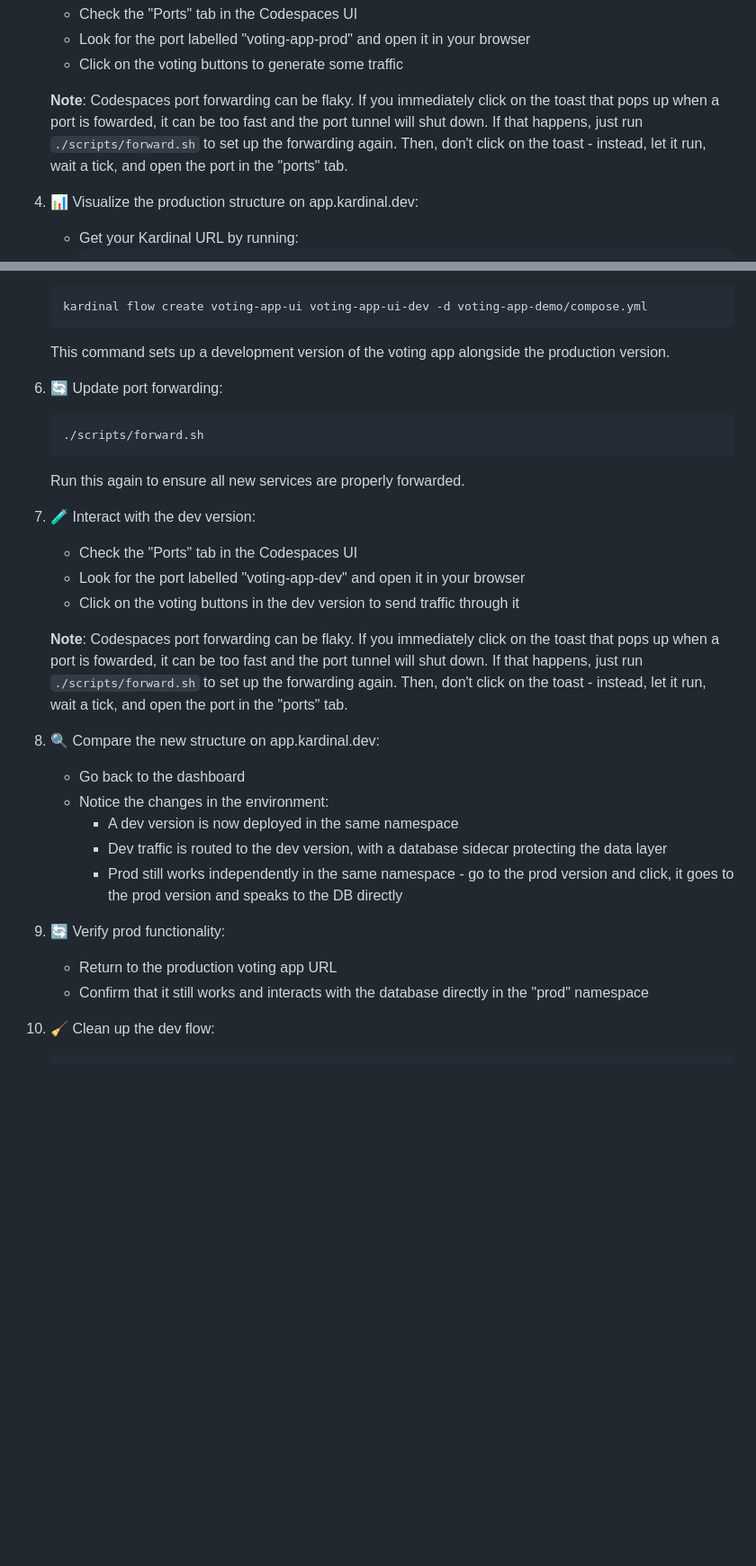
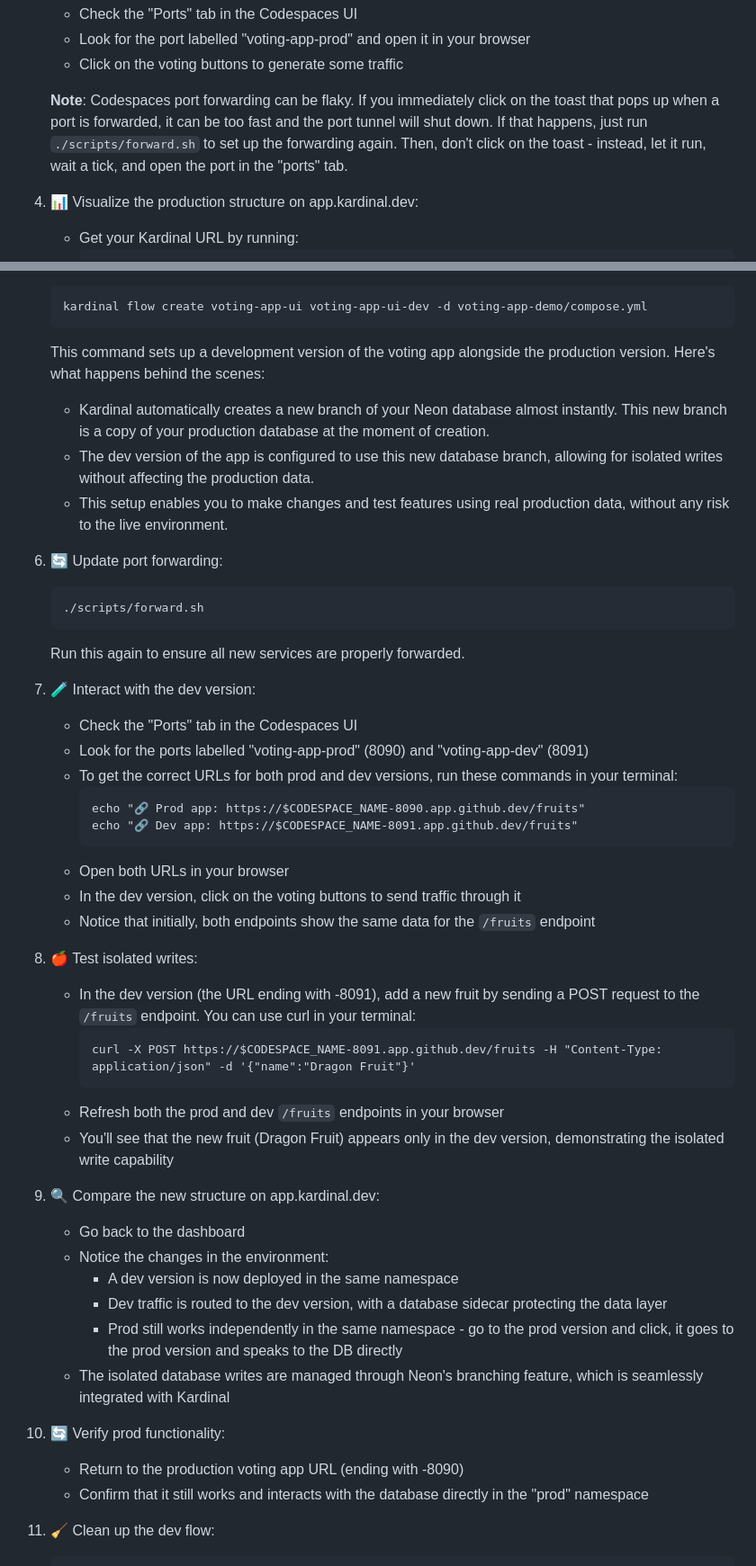
Before and after one commit to kurtosis-tech/kardinal-playground, a Markdown page: README.md, 2 parts joined by grey strips. Shown: that part at 90% size. Rendered like a GitHub page; blank space fills up the shorter version.

Commit message:
perhaps i can just have votes in neon instead

````diff
--- a/README.md
+++ b/README.md
@@ -52,7 +65,7 @@ Follow these steps to explore the Kardinal Playground.
    - Look for the port labelled "voting-app-prod" and open it in your browser
    - Click on the voting buttons to generate some traffic
 
-   **Note**: Codespaces port forwarding can be flaky. If you immediately click on the toast that pops up when a port is fowarded, it can be too fast and the port tunnel will shut down. If that happens, just run `./scripts/forward.sh` to set up the forwarding again. Then, don't click on the toast - instead, let it run, wait a tick, and open the port in the "ports" tab.
+   **Note**: Codespaces port forwarding can be flaky. If you immediately click on the toast that pops up when a port is forwarded, it can be too fast and the port tunnel will shut down. If that happens, just run `./scripts/forward.sh` to set up the forwarding again. Then, don't click on the toast - instead, let it run, wait a tick, and open the port in the "ports" tab.
 
 1. 📊 Visualize the production structure on app.kardinal.dev:
    - Get your Kardinal URL by running:
@@ -66,7 +79,11 @@ Follow these steps to explore the Kardinal Playground.
    ```
    kardinal flow create voting-app-ui voting-app-ui-dev -d voting-app-demo/compose.yml
    ```
-   This command sets up a development version of the voting app alongside the production version.
+   This command sets up a development version of the voting app alongside the production version. Here's what happens behind the scenes:
+
+   - Kardinal automatically creates a new branch of your Neon database almost instantly. This new branch is a copy of your production database at the moment of creation.
+   - The dev version of the app is configured to use this new database branch, allowing for isolated writes without affecting the production data.
+   - This setup enables you to make changes and test features using real production data, without any risk to the live environment.
 
 1. 🔄 Update port forwarding:
    ```
@@ -76,11 +93,23 @@ Follow these steps to explore the Kardinal Playground.
 
 1. 🧪 Interact with the dev version:
    - Check the "Ports" tab in the Codespaces UI
-   - Look for the port labelled "voting-app-dev" and open it in your browser
-   - Click on the voting buttons in the dev version to send traffic through it
+   - Look for the ports labelled "voting-app-prod" (8090) and "voting-app-dev" (8091)
+   - To get the correct URLs for both prod and dev versions, run these commands in your terminal:
+     ```
+     echo "🔗 Prod app: https://$CODESPACE_NAME-8090.app.github.dev/fruits"
+     echo "🔗 Dev app: https://$CODESPACE_NAME-8091.app.github.dev/fruits"
+     ```
+   - Open both URLs in your browser
+   - In the dev version, click on the voting buttons to send traffic through it
+   - Notice that initially, both endpoints show the same data for the `/fruits` endpoint
 
-   **Note**: Codespaces port forwarding can be flaky. If you immediately click on the toast that pops up when a port is fowarded, it can be too fast and the port tunnel will shut down. If that happens, just run `./scripts/forward.sh` to set up the forwarding again. Then, don't click on the toast - instead, let it run, wait a tick, and open the port in the "ports" tab.
-
+1. 🍎 Test isolated writes:
+   - In the dev version (the URL ending with -8091), add a new fruit by sending a POST request to the `/fruits` endpoint. You can use curl in your terminal:
+     ```
+     curl -X POST https://$CODESPACE_NAME-8091.app.github.dev/fruits -H "Content-Type: application/json" -d '{"name":"Dragon Fruit"}'
+     ```
+   - Refresh both the prod and dev `/fruits` endpoints in your browser
+   - You'll see that the new fruit (Dragon Fruit) appears only in the dev version, demonstrating the isolated write capability
 
 1. 🔍 Compare the new structure on app.kardinal.dev:
    - Go back to the dashboard
@@ -88,9 +117,10 @@ Follow these steps to explore the Kardinal Playground.
      - A dev version is now deployed in the same namespace
      - Dev traffic is routed to the dev version, with a database sidecar protecting the data layer
      - Prod still works independently in the same namespace - go to the prod version and click, it goes to the prod version and speaks to the DB directly
+   - The isolated database writes are managed through Neon's branching feature, which is seamlessly integrated with Kardinal
 
 1. 🔄 Verify prod functionality:
-    - Return to the production voting app URL
+    - Return to the production voting app URL (ending with -8090)
     - Confirm that it still works and interacts with the database directly in the "prod" namespace
 
 1. 🧹 Clean up the dev flow:
````
Also changed, not shown: other parts of README.md (+42 -14 lines).
